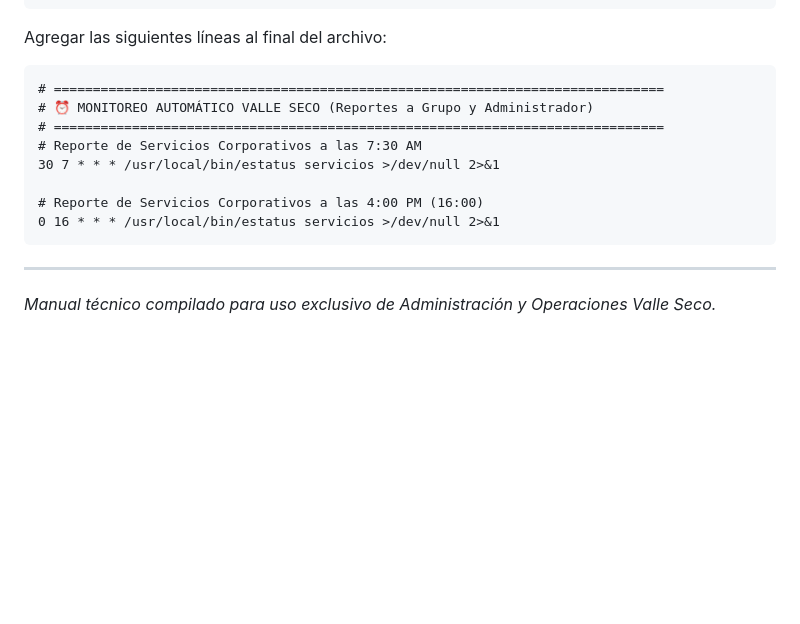
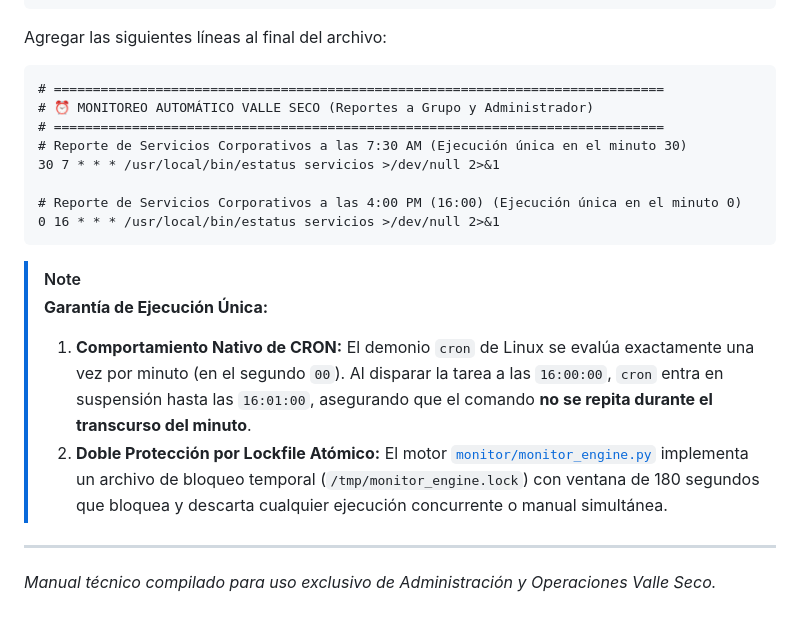
Before and after one commit to britojq/Monitoreo-VS, a Markdown page: informacion-bot.md, the part around the change. GitHub-like rendering; blank space fills up the shorter version.

Commit message:
docs: documentar garantia de ejecucion unica de cron y proteccion por lockfile en informacion-bot.md

````diff
--- a/informacion-bot.md
+++ b/informacion-bot.md
@@ -439,12 +439,17 @@ Agregar las siguientes líneas al final del archivo:
 # ==============================================================================
 # ⏰ MONITOREO AUTOMÁTICO VALLE SECO (Reportes a Grupo y Administrador)
 # ==============================================================================
-# Reporte de Servicios Corporativos a las 7:30 AM
+# Reporte de Servicios Corporativos a las 7:30 AM (Ejecución única en el minuto 30)
 30 7 * * * /usr/local/bin/estatus servicios >/dev/null 2>&1
 
-# Reporte de Servicios Corporativos a las 4:00 PM (16:00)
+# Reporte de Servicios Corporativos a las 4:00 PM (16:00) (Ejecución única en el minuto 0)
 0 16 * * * /usr/local/bin/estatus servicios >/dev/null 2>&1
 ```
 
+> [!NOTE]
+> **Garantía de Ejecución Única:**
+> 1. **Comportamiento Nativo de CRON:** El demonio `cron` de Linux se evalúa exactamente una vez por minuto (en el segundo `00`). Al disparar la tarea a las `16:00:00`, `cron` entra en suspensión hasta las `16:01:00`, asegurando que el comando **no se repita durante el transcurso del minuto**.
+> 2. **Doble Protección por Lockfile Atómico:** El motor [`monitor/monitor_engine.py`](file:///scripts/telegram-admin-bot/monitor/monitor_engine.py) implementa un archivo de bloqueo temporal (`/tmp/monitor_engine.lock`) con ventana de 180 segundos que bloquea y descarta cualquier ejecución concurrente o manual simultánea.
+
 ---
 *Manual técnico compilado para uso exclusivo de Administración y Operaciones Valle Seco.*
````
